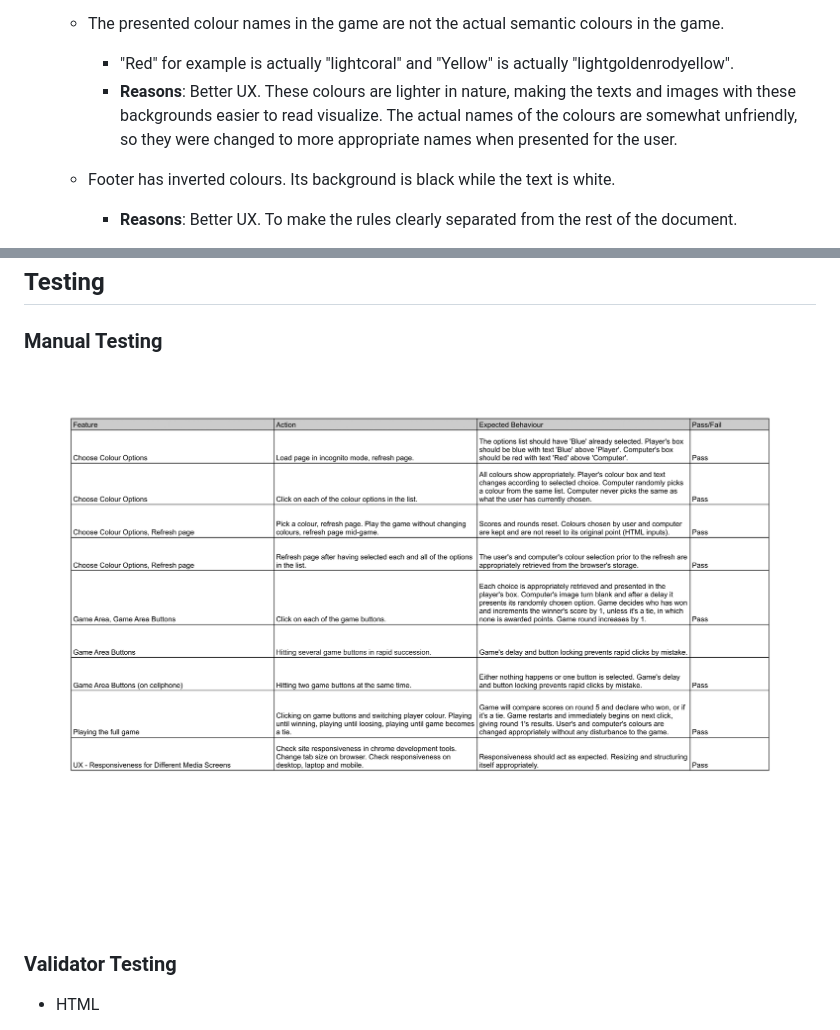
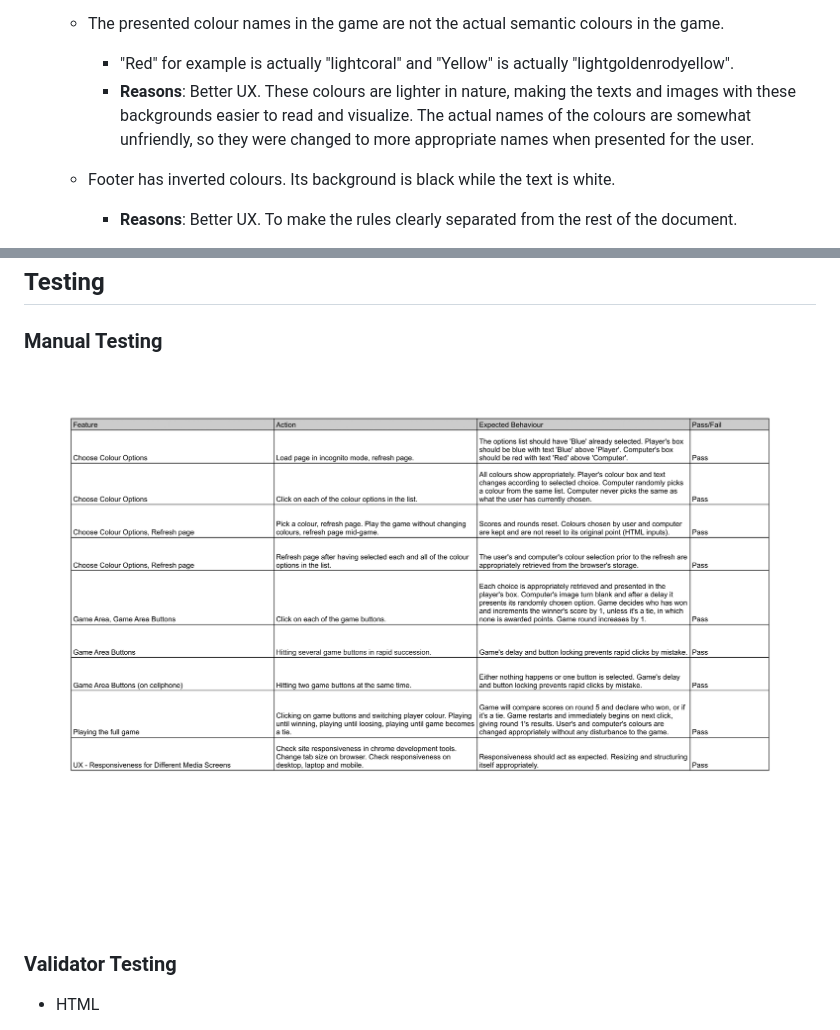
Before and after one commit to Masorr/rock-paper-scissors-lizard-spock, a Markdown page: README.md, 2 parts joined by grey strips. Rendered like a GitHub page; pictures changed too: documentation/tests.png.

Commit message:
Fix language and typos in README

```diff
--- a/README.md
+++ b/README.md
@@ -125,7 +125,7 @@ Users of this game will learn the rules of RPSLS, and is targeted towards adults
 
   - The presented colour names in the game are not the actual semantic colours in the game.
     - "Red" for example is actually "lightcoral" and "Yellow" is actually "lightgoldenrodyellow".
-    - **Reasons**: Better UX. These colours are lighter in nature, making the texts and images with these backgrounds easier to read visualize. The actual names of the colours are somewhat unfriendly, so they were changed to more appropriate names when presented for the user.
+    - **Reasons**: Better UX. These colours are lighter in nature, making the texts and images with these backgrounds easier to read and visualize. The actual names of the colours are somewhat unfriendly, so they were changed to more appropriate names when presented for the user.
 
   - Footer has inverted colours. Its background is black while the text is white.
     - **Reasons**: Better UX. To make the rules clearly separated from the rest of the document.
```
